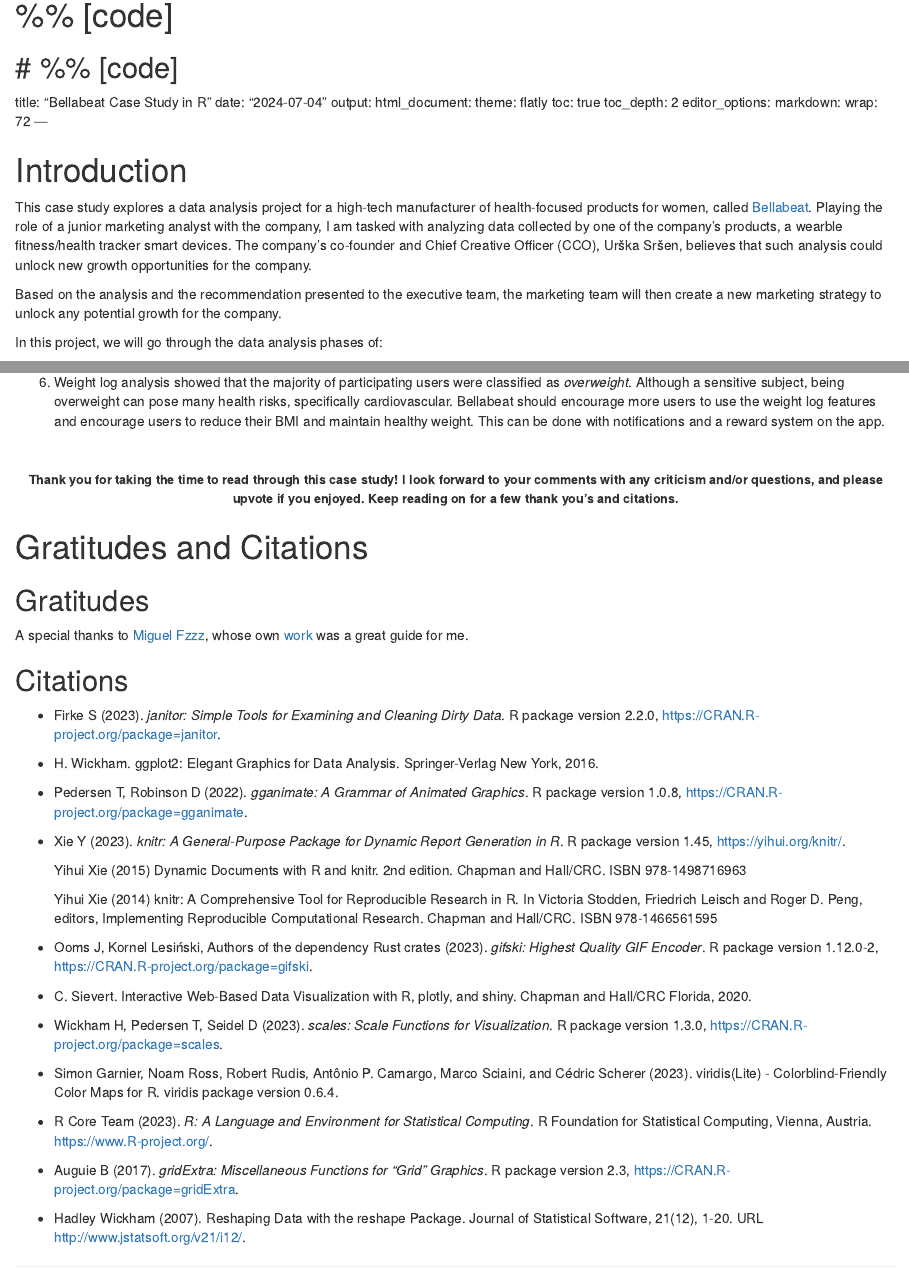
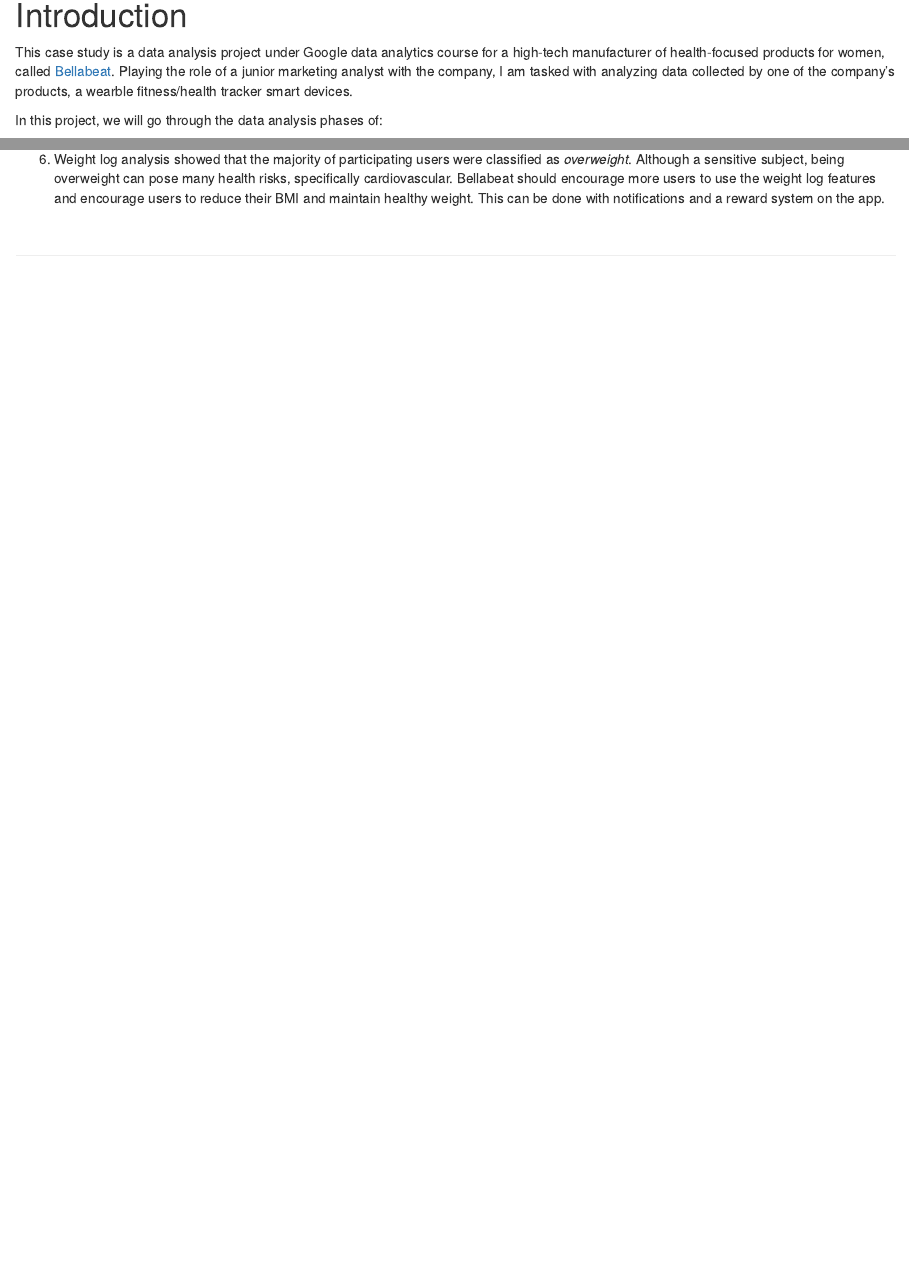
Before and after one commit to imcharliezard/Capstone-Bellabeat_Case_Study, an R Markdown document (case-study-bellabeat.rmd): the page in a window 1100 px wide, from its top, and a second part further down, joined at a grey line. Rendered offline with R 4.5, knitr and Pandoc, with nearby package versions; some code elsewhere in the file could not run offline; column names are cleaned by a stand-in for the janitor package.

Commit message:
Kaggle Notebook | Case Study - Bellabeat | Version 3

```diff
--- a/case-study-bellabeat.rmd
+++ b/case-study-bellabeat.rmd
@@ -1,32 +1,16 @@
-# %% [code]
-# %% [code]
----
-title: "Bellabeat Case Study in R"
-date: "`r Sys.Date()`"
-output:
-  html_document:
-    theme: flatly
-    toc: true
-    toc_depth: 2
-editor_options:
-  markdown:
-    wrap: 72
----
+<center><img
+src="https://cdn.vox-cdn.com/thumbor/-k7jfv5SeTafw1DaJMG4vtNlFIE=/0x0:2134x1424/920x613/filters:focal(897x542:1237x882):format(webp)/cdn.vox-cdn.com/uploads/chorus_image/image/69137363/47268.0.jpeg">
+</center>
+
 
 # Introduction
 
-This case study explores a data analysis project for a high-tech
+This case study is a data analysis project under Google data analytics course for a high-tech
 manufacturer of health-focused products for women, called
 [Bellabeat](https://bellabeat.com/). Playing the role of a junior
 marketing analyst with the company, I am tasked with analyzing data
 collected by one of the company's products, a wearble fitness/health
-tracker smart devices. The company's co-founder and Chief Creative
-Officer (CCO), Urška Sršen, believes that such analysis could unlock new
-growth opportunities for the company.
-
-Based on the analysis and the recommendation presented to the executive
-team, the marketing team will then create a new marketing strategy to
-unlock any potential growth for the company.
+tracker smart devices.
 
 In this project, we will go through the data analysis phases of:
 
@@ -1856,47 +1842,3 @@
 6. Weight log analysis showed that the majority of participating users were classified as *overweight*. Although a sensitive subject, being overweight can pose many health risks, specifically cardiovascular. Bellabeat should encourage more users to use the weight log features and encourage users to reduce their BMI and maintain healthy weight. This can be done with notifications and a reward system on the app.
 
 <br>
-
-<center><font size="2"> **Thank you for taking the time to read through this case study! I look forward to your comments with any criticism and/or questions, and please upvote if you enjoyed. Keep reading on for a few thank you's and citations. **</font> </center>
-
-# Gratitudes and Citations
-
-## Gratitudes
-
-A special thanks to [Miguel Fzzz](https://www.kaggle.com/miguelfzzz), whose own [work](https://www.kaggle.com/code/miguelfzzz/bellabeat-data-analysis-discovering-trends/report) was a great guide for me.
-
-## Citations
-
-* Firke S (2023). _janitor: Simple Tools for Examining and Cleaning Dirty Data_. R package version 2.2.0,
-  <https://CRAN.R-project.org/package=janitor>.
-
-* H. Wickham. ggplot2: Elegant Graphics for Data Analysis. Springer-Verlag New York, 2016.
-
-* Pedersen T, Robinson D (2022). _gganimate: A Grammar of Animated Graphics_. R package version 1.0.8,
-  <https://CRAN.R-project.org/package=gganimate>.
-
-* Xie Y (2023). _knitr: A General-Purpose Package for Dynamic Report Generation in R_. R package version 1.45,
-  <https://yihui.org/knitr/>.
-
-  Yihui Xie (2015) Dynamic Documents with R and knitr. 2nd edition. Chapman and Hall/CRC. ISBN 978-1498716963
-
-  Yihui Xie (2014) knitr: A Comprehensive Tool for Reproducible Research in R. In Victoria Stodden, Friedrich Leisch and Roger
-  D. Peng, editors, Implementing Reproducible Computational Research. Chapman and Hall/CRC. ISBN 978-1466561595
-
-*  Ooms J, Kornel Lesiński, Authors of the dependency Rust crates (2023). _gifski: Highest Quality GIF Encoder_. R package
-  version 1.12.0-2, <https://CRAN.R-project.org/package=gifski>.
-
-* C. Sievert. Interactive Web-Based Data Visualization with R, plotly, and shiny. Chapman and Hall/CRC Florida, 2020.
-
-* Wickham H, Pedersen T, Seidel D (2023). _scales: Scale Functions for Visualization_. R package version 1.3.0,
-  <https://CRAN.R-project.org/package=scales>.
-
-* Simon Garnier, Noam Ross, Robert Rudis, Antônio P. Camargo, Marco Sciaini, and Cédric Scherer (2023). viridis(Lite) -
-  Colorblind-Friendly Color Maps for R. viridis package version 0.6.4.
-
-*  R Core Team (2023). _R: A Language and Environment for Statistical Computing_. R Foundation for Statistical Computing, Vienna, Austria. <https://www.R-project.org/>.
-
-* Auguie B (2017). _gridExtra: Miscellaneous Functions for "Grid" Graphics_. R package version 2.3,
-  <https://CRAN.R-project.org/package=gridExtra>.
-
-* Hadley Wickham (2007). Reshaping Data with the reshape Package. Journal of Statistical Software, 21(12), 1-20. URL
```
Also changed, not shown: case-study-bellabeat.rmd (3 more changed lines).
